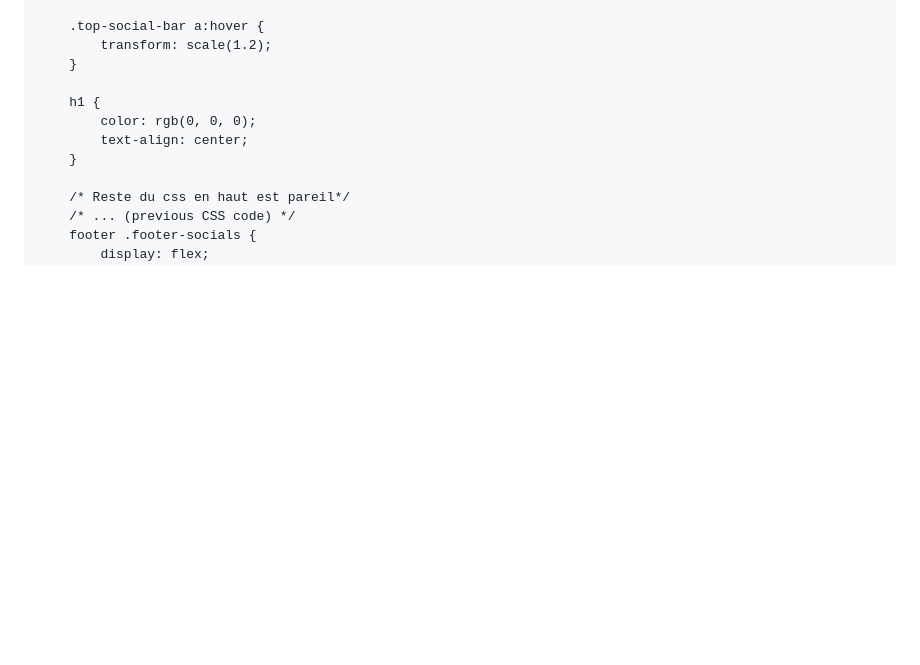
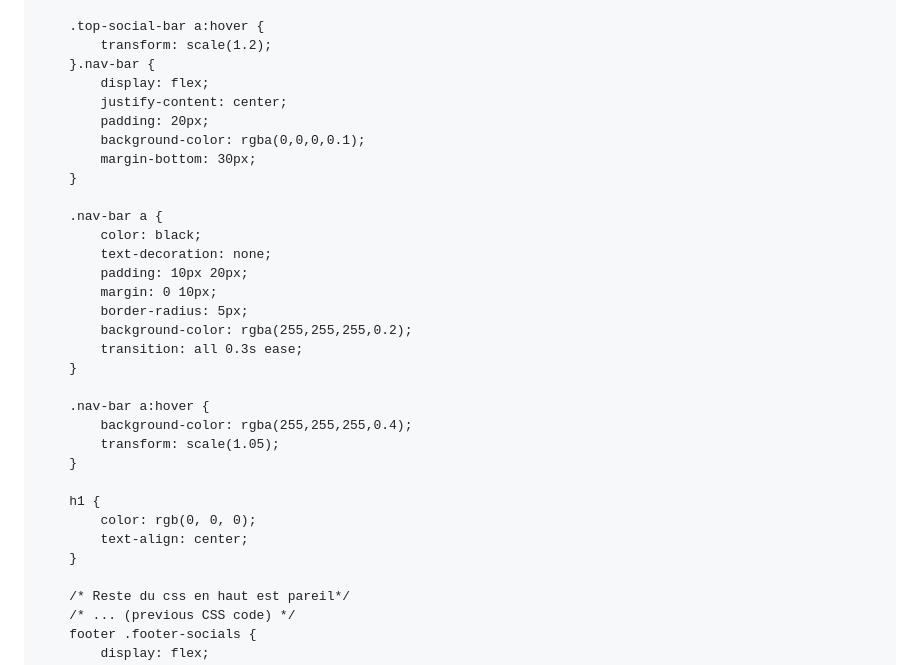
Before and after one commit to whoizJAKE/whoizjake.github.io, a Markdown page: README.md, the part around the change. Rendered like a GitHub page; blank space fills up the shorter version.

Commit message:
Update README.md
NavBar look

```diff
--- a/README.md
+++ b/README.md
@@ -63,6 +63,27 @@
 
         .top-social-bar a:hover {
             transform: scale(1.2);
+        }.nav-bar {
+            display: flex;
+            justify-content: center;
+            padding: 20px;
+            background-color: rgba(0,0,0,0.1);
+            margin-bottom: 30px;
+        }
+
+        .nav-bar a {
+            color: black;
+            text-decoration: none;
+            padding: 10px 20px;
+            margin: 0 10px;
+            border-radius: 5px;
+            background-color: rgba(255,255,255,0.2);
+            transition: all 0.3s ease;
+        }
+
+        .nav-bar a:hover {
+            background-color: rgba(255,255,255,0.4);
+            transform: scale(1.05);
         }
 
         h1 {
```
